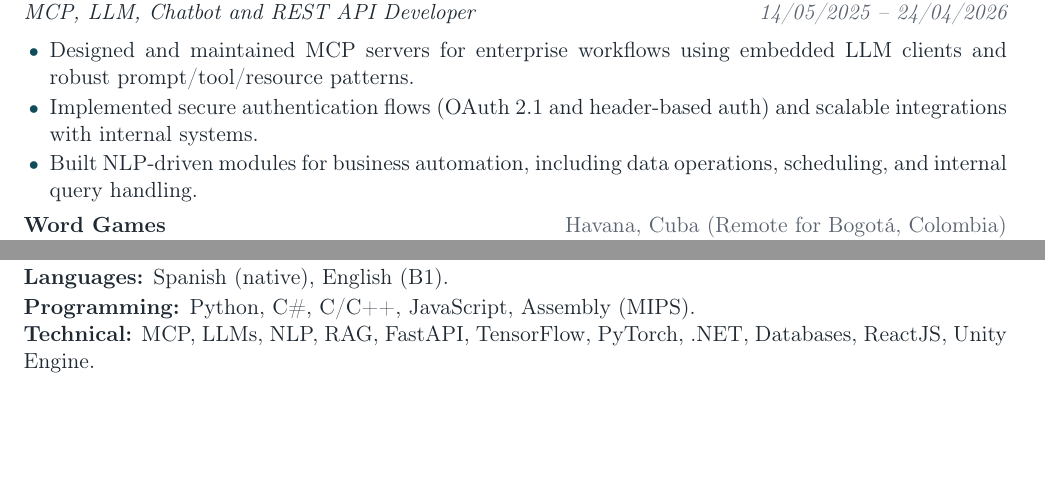
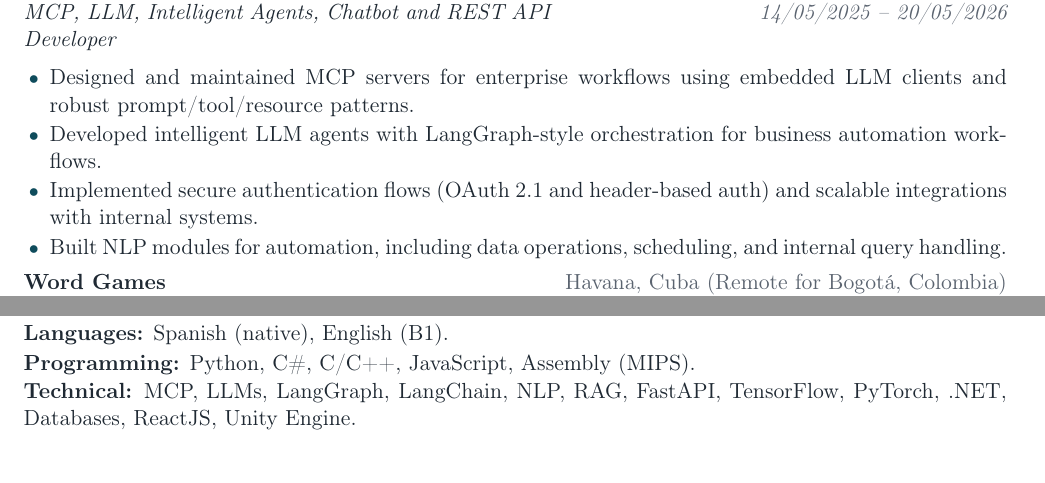
Before and after one commit to rb58853/rb58853, a LaTeX CV (assets/cv.tex): two parts of the page, joined at a grey line, cut so that both start at the same text. Compiled offline with pdfLaTeX.

Commit message:
update CV experience and skills sections to reflect recent developments

```diff
--- a/assets/cv.tex
+++ b/assets/cv.tex
@@ -55,12 +55,13 @@
 Backend and AI developer with experience building production systems with MCP, LLMs, NLP, and REST APIs. Strong background in chatbot architecture, secure integrations, and Unity/Python cross-stack development for real products.
 
 \cvsection{Experience}
-\cvjob{Cogitia}{Madrid, Spain (Remote for Barcelona, Spain)}{MCP, LLM, Chatbot and REST API Developer}{14/05/2025 -- 24/04/2026}
+\cvjob{Cogitia}{Madrid, Spain (Remote for Barcelona, Spain)}{MCP, LLM, Intelligent Agents, Chatbot and REST API Developer}{14/05/2025 -- 20/05/2026}
 \begin{itemize}
   \tightitems
   \item Designed and maintained MCP servers for enterprise workflows using embedded LLM clients and robust prompt/tool/resource patterns.
+  \item Developed intelligent LLM agents with LangGraph-style orchestration for business automation workflows.
   \item Implemented secure authentication flows (OAuth 2.1 and header-based auth) and scalable integrations with internal systems.
-  \item Built NLP-driven modules for business automation, including data operations, scheduling, and internal query handling.
+  \item Built NLP modules for automation, including data operations, scheduling, and internal query handling.
 \end{itemize}
 
 \cvjob{Word Games}{Havana, Cuba (Remote for Bogot\'a, Colombia)}{Game Developer, Development Team}{20/10/2024 -- 10/05/2025}
@@ -90,6 +91,6 @@ Backend and AI developer with experience building production systems with MCP, L
 \cvsection{Skills}
 \textbf{Languages:} Spanish (native), English (B1).\\
 \textbf{Programming:} Python, C\#, C/C++, JavaScript, Assembly (MIPS).\\
-\textbf{Technical:} MCP, LLMs, NLP, RAG, FastAPI, TensorFlow, PyTorch, .NET, Databases, ReactJS, Unity Engine.
+\textbf{Technical:} MCP, LLMs, LangGraph, LangChain, NLP, RAG, FastAPI, TensorFlow, PyTorch, .NET, Databases, ReactJS, Unity Engine.
 
 \end{document}
```
Also changed, not shown: assets/cv.pdf, 1 other file.
